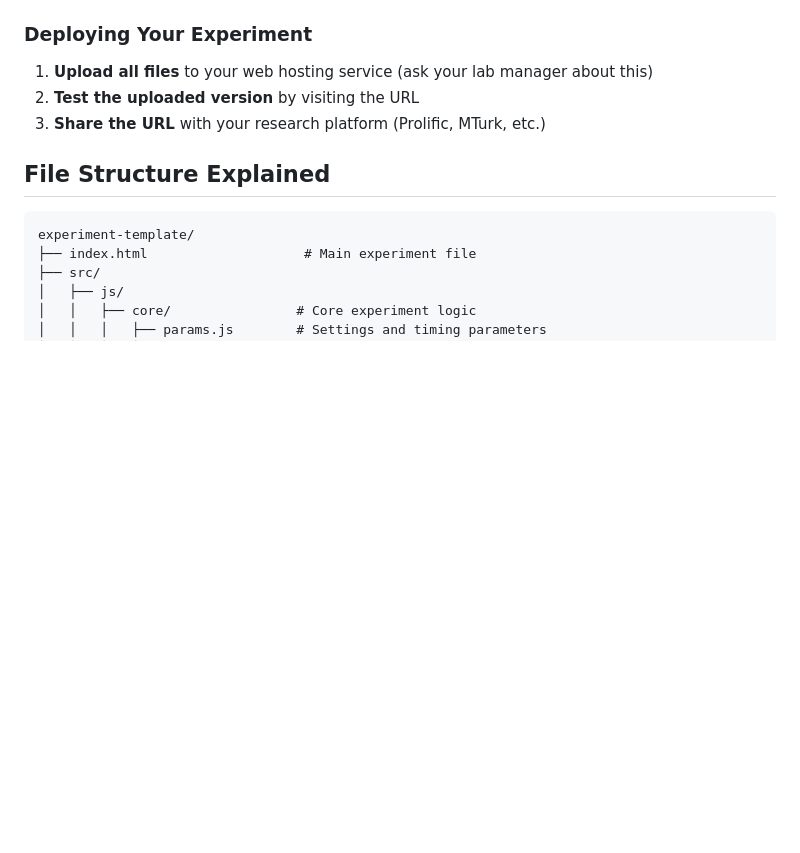
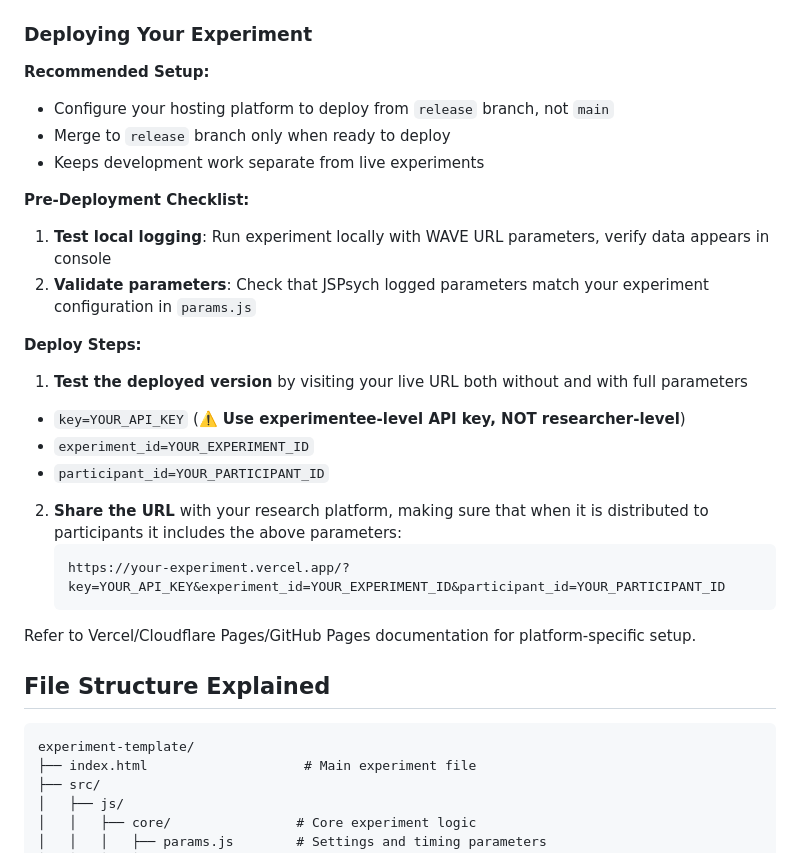
Before and after one commit to WAVE-Lab-Williams/experiment-template, a Markdown page: README.md, the part around the change. Rendered like a GitHub page; blank space fills up the shorter version.

Commit message:
Update deployment flow in Readme

````diff
--- a/README.md
+++ b/README.md
@@ -129,9 +129,26 @@ After making changes:
 
 ### Deploying Your Experiment
 
-1. **Upload all files** to your web hosting service (ask your lab manager about this)
-2. **Test the uploaded version** by visiting the URL
-3. **Share the URL** with your research platform (Prolific, MTurk, etc.)
+**Recommended Setup:**
+- Configure your hosting platform to deploy from `release` branch, not `main`
+- Merge to `release` branch only when ready to deploy
+- Keeps development work separate from live experiments
+
+**Pre-Deployment Checklist:**
+1. **Test local logging**: Run experiment locally with WAVE URL parameters, verify data appears in console
+2. **Validate parameters**: Check that JSPsych logged parameters match your experiment configuration in `params.js`
+
+**Deploy Steps:**
+1. **Test the deployed version** by visiting your live URL both without and with full parameters
+- `key=YOUR_API_KEY` (⚠️ **Use experimentee-level API key, NOT researcher-level**)
+- `experiment_id=YOUR_EXPERIMENT_ID`
+- `participant_id=YOUR_PARTICIPANT_ID`
+2. **Share the URL** with your research platform, making sure that when it is distributed to participants it includes the above parameters:
+   ```
+   https://your-experiment.vercel.app/?key=YOUR_API_KEY&experiment_id=YOUR_EXPERIMENT_ID&participant_id=YOUR_PARTICIPANT_ID
+   ```
+
+Refer to Vercel/Cloudflare Pages/GitHub Pages documentation for platform-specific setup.
 
 ## File Structure Explained
 
````
